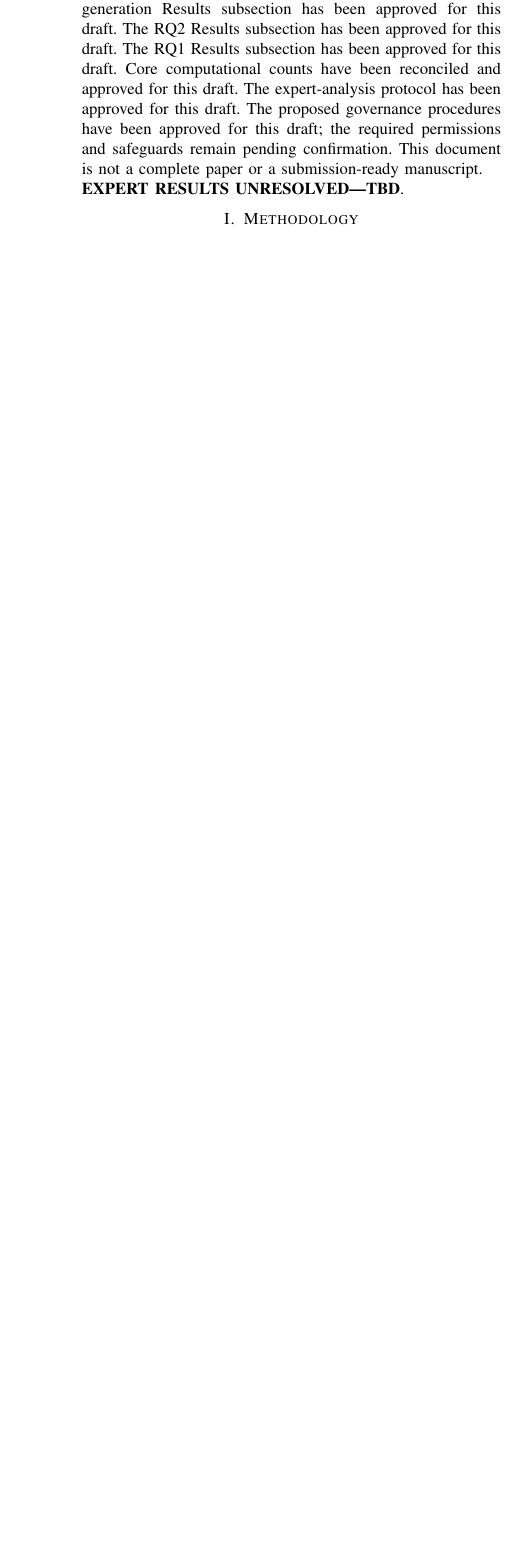
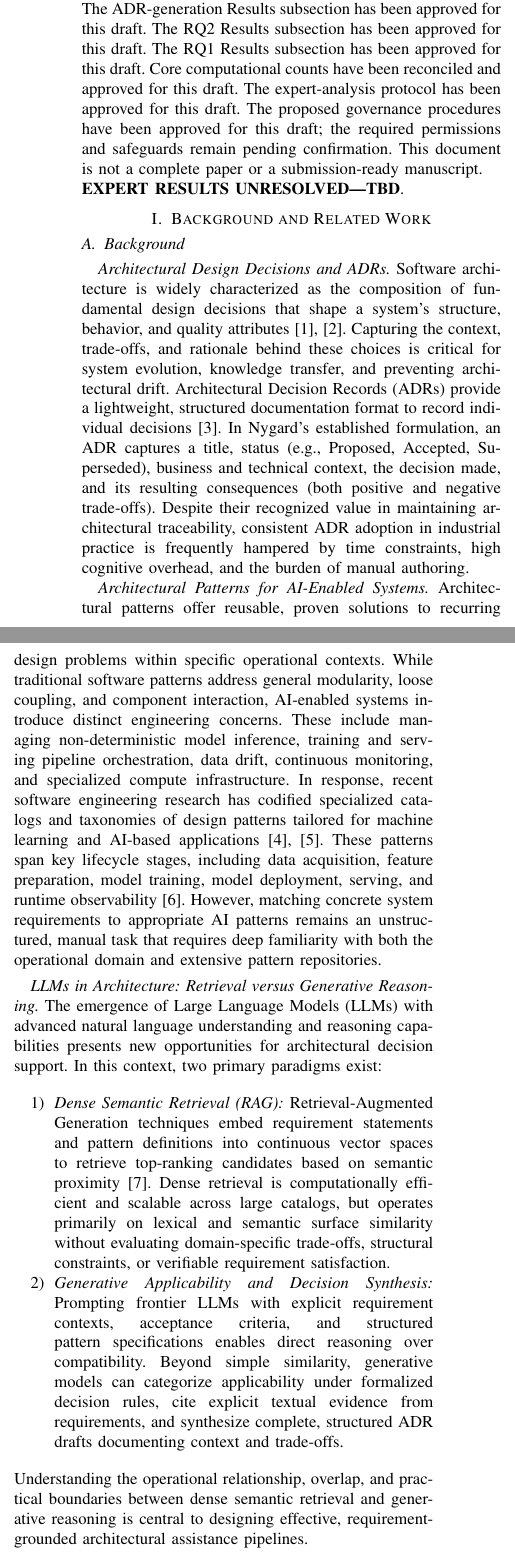
Before and after one commit to nosredna123/20261012-ADR_AI, a LaTeX paper (latex-code/main.tex, which reads latex-code/sections/02-background-related-work.tex): part of one column of page 1 of 15 before the commit and two parts of the columns of page 1 of 16 after it, the two joined at a grey line, cut so that both start at the same text, the shorter picture padded with empty space. Compiled offline with pdfLaTeX.

Commit message:
Implement Task 6.1: Establish necessary background
Add Background subsection in Section II (sections/02-background-related-work.tex).
Defines architectural design decisions and ADRs, introduces AI-enabled system
architectural patterns, and explains LLM assistance in software architecture,
distinguishing dense semantic retrieval (RAG) from generative reasoning.
Adds verified citations for Jansen & Bosch (2005), Kruchten et al. (2006),
Washizaki et al. (2019), and Lewis et al. (2020).

Co-authored-by: Copilot <223556219+Copilot@users.noreply.github.com>

```diff
--- /dev/null
+++ b/latex-code/sections/02-background-related-work.tex
@@ -0,0 +1,63 @@
+% !TeX root = ../main.tex
+\section{Background and Related Work}
+\label{sec:background-related-work}
+
+\subsection{Background}
+\label{sec:background}
+
+\emph{Architectural Design Decisions and ADRs.}
+Software architecture is widely characterized as the composition of fundamental
+design decisions that shape a system's structure, behavior, and quality
+attributes~\cite{jansen2005decisions,kruchten2006architectural}.
+Capturing the context, trade-offs, and rationale behind these choices is critical
+for system evolution, knowledge transfer, and preventing architectural drift.
+Architectural Decision Records (ADRs) provide a lightweight, structured
+documentation format to record individual decisions~\cite{nygard2011adr}.
+In Nygard's established formulation, an ADR captures a title, status (e.g.,
+Proposed, Accepted, Superseded), business and technical context, the decision
+made, and its resulting consequences (both positive and negative trade-offs).
+Despite their recognized value in maintaining architectural traceability,
+consistent ADR adoption in industrial practice is frequently hampered by time
+constraints, high cognitive overhead, and the burden of manual authoring.
+
+\emph{Architectural Patterns for AI-Enabled Systems.}
+Architectural patterns offer reusable, proven solutions to recurring design
+problems within specific operational contexts. While traditional software
+patterns address general modularity, loose coupling, and component
+interaction, AI-enabled systems introduce distinct engineering concerns.
+These include managing non-deterministic model inference, training and
+serving pipeline orchestration, data drift, continuous monitoring, and
+specialized compute infrastructure.
+In response, recent software engineering research has codified specialized
+catalogs and taxonomies of design patterns tailored for machine learning and
+AI-based applications~\cite{washizaki2019patterns,heiland2023patterns}.
+These patterns span key lifecycle stages, including data acquisition,
+feature preparation, model training, model deployment, serving, and runtime
+observability~\cite{aiPatternsRepository}.
+However, matching concrete system requirements to appropriate AI patterns
+remains an unstructured, manual task that requires deep familiarity with both
+the operational domain and extensive pattern repositories.
+
+\emph{LLMs in Architecture: Retrieval versus Generative Reasoning.}
+The emergence of Large Language Models (LLMs) with advanced natural language
+understanding and reasoning capabilities presents new opportunities for
+architectural decision support. In this context, two primary paradigms exist:
+\begin{enumerate}
+    \item \emph{Dense Semantic Retrieval (RAG):} Retrieval-Augmented
+    Generation techniques embed requirement statements and pattern definitions
+    into continuous vector spaces to retrieve top-ranking candidates based on
+    semantic proximity~\cite{lewis2020rag}. Dense retrieval is computationally
+    efficient and scalable across large catalogs, but operates primarily on
+    lexical and semantic surface similarity without evaluating domain-specific
+    trade-offs, structural constraints, or verifiable requirement satisfaction.
+    \item \emph{Generative Applicability and Decision Synthesis:} Prompting
+    frontier LLMs with explicit requirement contexts, acceptance criteria,
+    and structured pattern specifications enables direct reasoning over
+    compatibility. Beyond simple similarity, generative models can categorize
+    applicability under formalized decision rules, cite explicit textual
+    evidence from requirements, and synthesize complete, structured ADR drafts
+    documenting context and trade-offs.
+\end{enumerate}
+Understanding the operational relationship, overlap, and practical boundaries
+between dense semantic retrieval and generative reasoning is central to designing
+effective, requirement-grounded architectural assistance pipelines.
```
Also changed, not shown: docs/20261012.1000-PaperInitialVersion/PAPER_LATEX_IMPLEMENTATION_PLAN.md (+13 -0 lines), latex-code/bibliography/references.bib (+41 -0 lines), latex-code/main.tex (+4 -2 lines), latex-code/README.md, latex-code/main.pdf.
